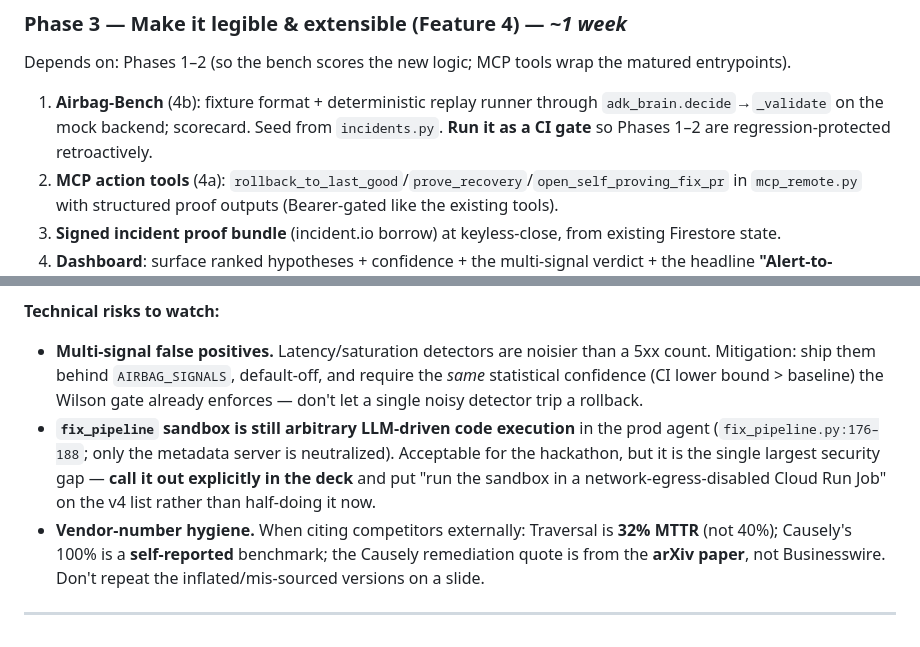
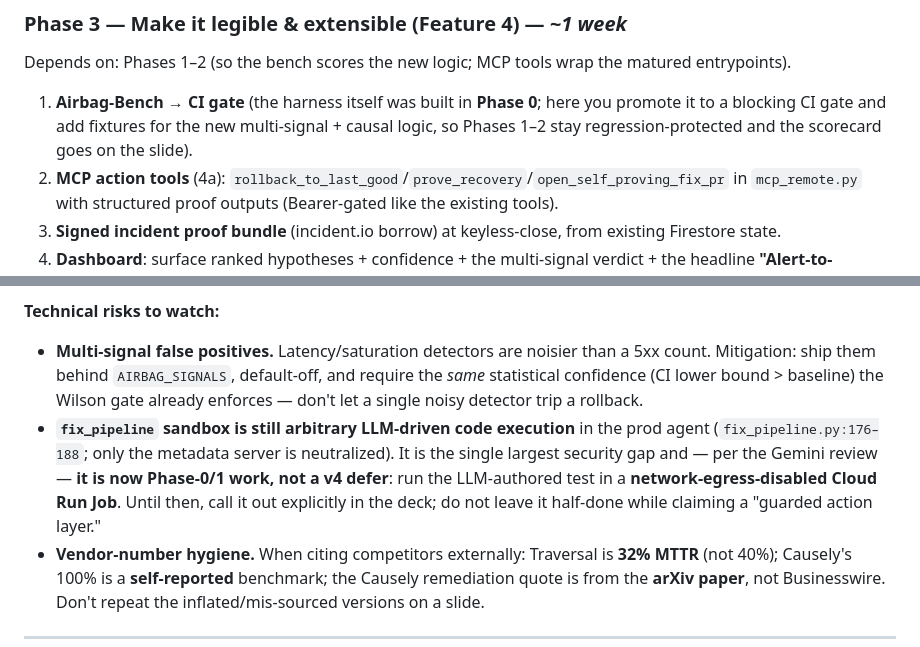
Before and after one commit to JasonYeYuhe/cloud-run-airbag, a Markdown page: docs/V3_VISION.md, 2 parts joined by grey strips. GitHub-like rendering.

```diff
--- a/docs/V3_VISION.md
+++ b/docs/V3_VISION.md
@@ -131,7 +156,7 @@ Depends on: Phase 0 (enum + invariant), Phase 1 (signals feed the causal correla
 
 ### Phase 3 — Make it legible & extensible (Feature 4) — *~1 week*
 Depends on: Phases 1–2 (so the bench scores the new logic; MCP tools wrap the matured entrypoints).
-1. **Airbag-Bench** (4b): fixture format + deterministic replay runner through `adk_brain.decide`→`_validate` on the mock backend; scorecard. Seed from `incidents.py`. **Run it as a CI gate** so Phases 1–2 are regression-protected retroactively.
+1. **Airbag-Bench → CI gate** (the harness itself was built in **Phase 0**; here you promote it to a blocking CI gate and add fixtures for the new multi-signal + causal logic, so Phases 1–2 stay regression-protected and the scorecard goes on the slide).
 2. **MCP action tools** (4a): `rollback_to_last_good`/`prove_recovery`/`open_self_proving_fix_pr` in `mcp_remote.py` with structured proof outputs (Bearer-gated like the existing tools).
 3. **Signed incident proof bundle** (incident.io borrow) at keyless-close, from existing Firestore state.
 4. **Dashboard**: surface ranked hypotheses + confidence + the multi-signal verdict + the headline **"Alert-to-Verified-Recovery time"** metric (Azure/AWS borrow). Fold in the ground-truth captured request/response (Lightrun borrow) into the PR body.
@@ -154,7 +179,7 @@ Depends on: Phases 1–2 (so the bench scores the new logic; MCP tools wrap the
 
 **Technical risks to watch:**
 - **Multi-signal false positives.** Latency/saturation detectors are noisier than a 5xx count. Mitigation: ship them behind `AIRBAG_SIGNALS`, default-off, and require the *same* statistical confidence (CI lower bound > baseline) the Wilson gate already enforces — don't let a single noisy detector trip a rollback.
-- **`fix_pipeline` sandbox is still arbitrary LLM-driven code execution** in the prod agent (`fix_pipeline.py:176–188`; only the metadata server is neutralized). Acceptable for the hackathon, but it is the single largest security gap — **call it out explicitly in the deck** and put "run the sandbox in a network-egress-disabled Cloud Run Job" on the v4 list rather than half-doing it now.
+- **`fix_pipeline` sandbox is still arbitrary LLM-driven code execution** in the prod agent (`fix_pipeline.py:176–188`; only the metadata server is neutralized). It is the single largest security gap and — per the Gemini review — **it is now Phase-0/1 work, not a v4 defer**: run the LLM-authored test in a **network-egress-disabled Cloud Run Job**. Until then, call it out explicitly in the deck; do not leave it half-done while claiming a "guarded action layer."
 - **Vendor-number hygiene.** When citing competitors externally: Traversal is **32% MTTR** (not 40%); Causely's 100% is a **self-reported** benchmark; the Causely remediation quote is from the **arXiv paper**, not Businesswire. Don't repeat the inflated/mis-sourced versions on a slide.
 
 ---
```
Also changed, not shown: other parts of docs/V3_VISION.md (+34 -9 lines).
